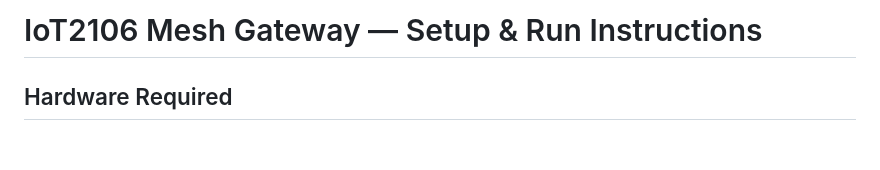
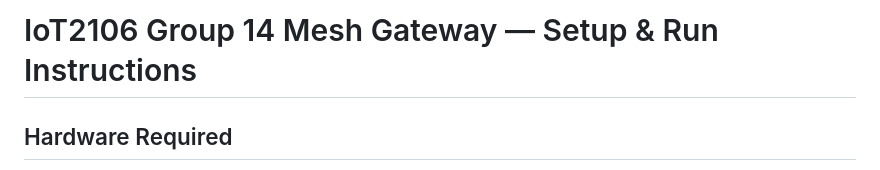
Before and after one commit to yixuan88/iot2106, a Markdown page: README.md, the part around the change. Rendered like a GitHub page; blank space fills up the shorter version.

Commit message:
added group number to readme

```diff
--- a/README.md
+++ b/README.md
@@ -1,4 +1,4 @@
-# IoT2106 Mesh Gateway — Setup & Run Instructions
+# IoT2106 Group 14 Mesh Gateway — Setup & Run Instructions
 
 ## Hardware Required
 
```
